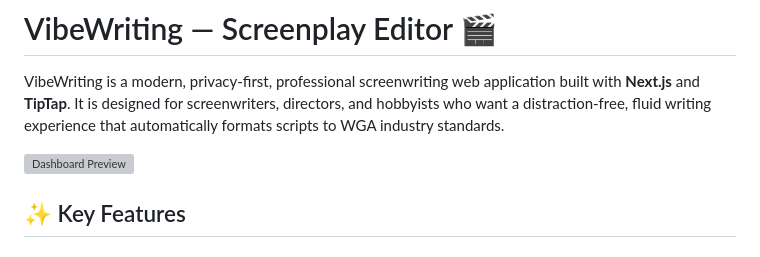
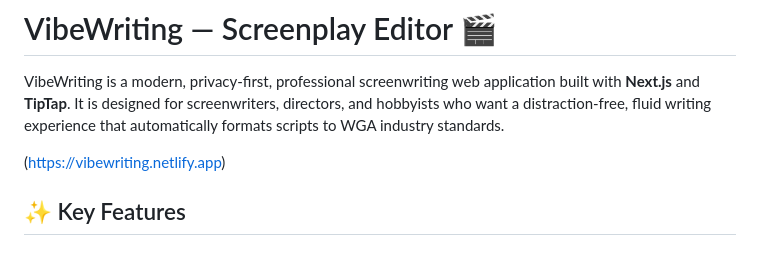
Before and after one commit to Balaji-dev-png/CinemaWritings, a Markdown page: README.md, the part around the change. GitHub-like rendering; grey boxes are pictures that could not be loaded.

```diff
--- a/README.md
+++ b/README.md
@@ -2,7 +2,7 @@
 
 VibeWriting is a modern, privacy-first, professional screenwriting web application built with **Next.js** and **TipTap**. It is designed for screenwriters, directors, and hobbyists who want a distraction-free, fluid writing experience that automatically formats scripts to WGA industry standards.
 
-![Dashboard Preview](https://vibewriting.netlify.app)
+(https://vibewriting.netlify.app)
 
 ## ✨ Key Features
 
```
